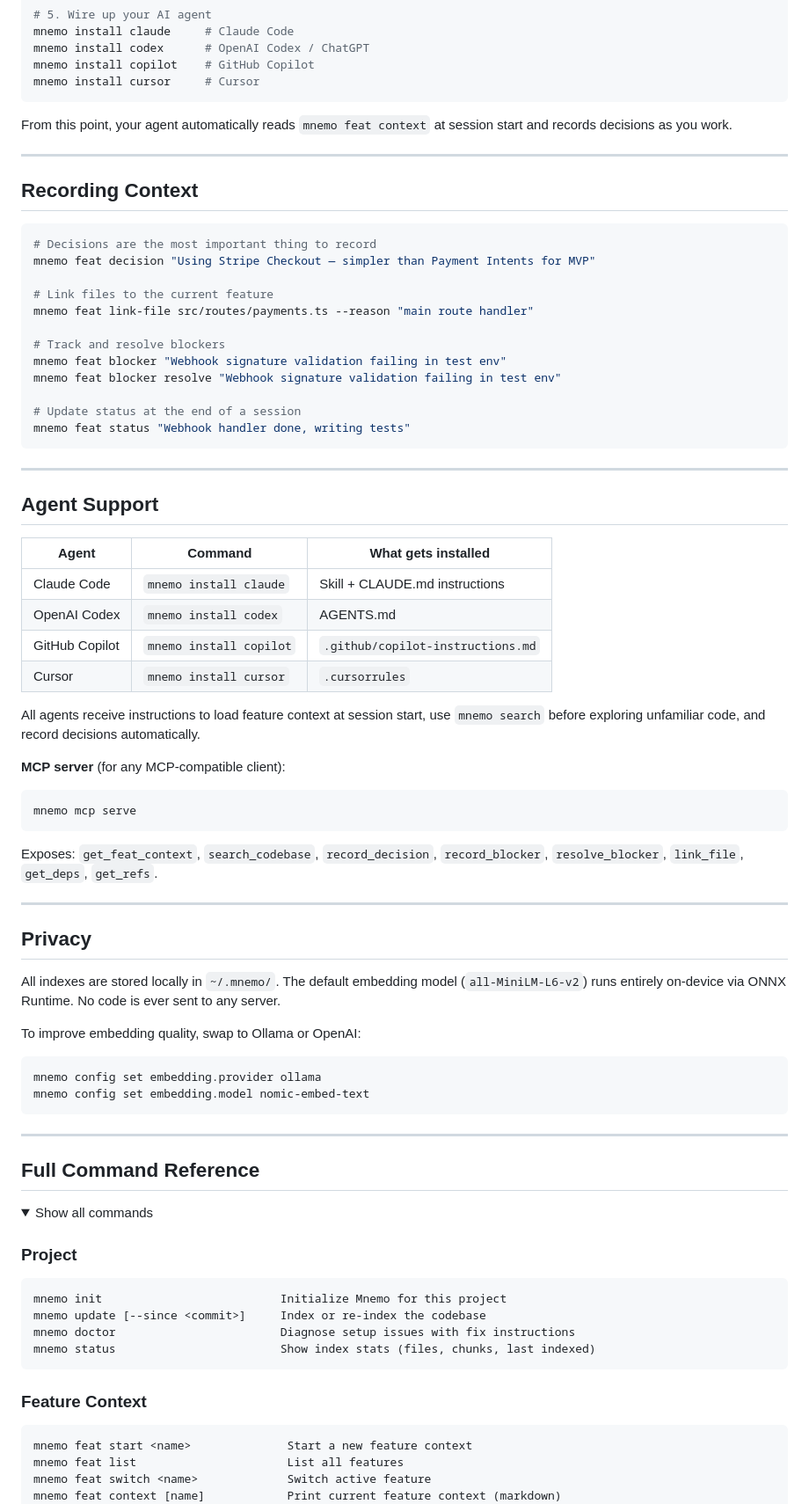
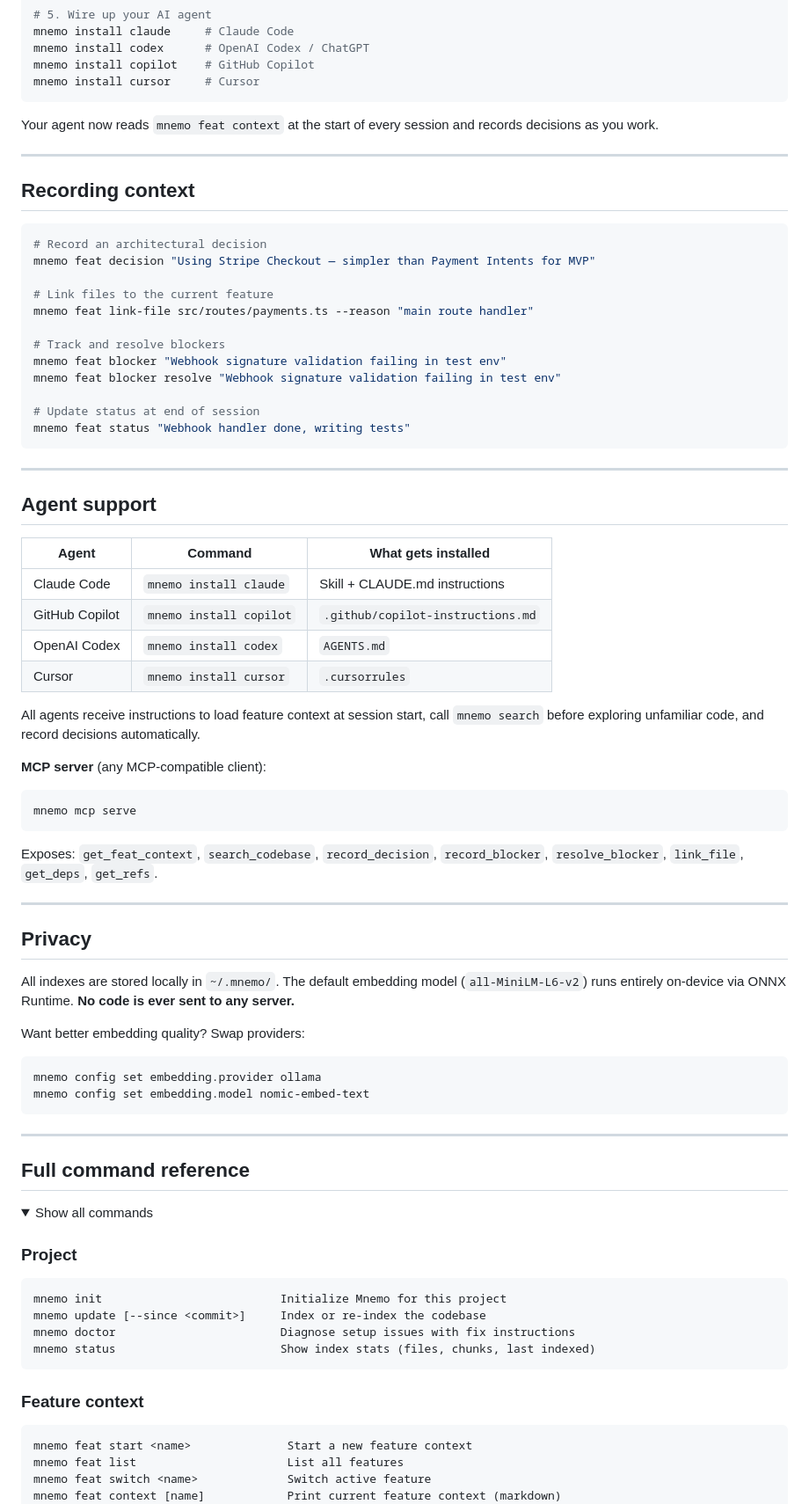
Before and after one commit to arturdonda/mnemo, a Markdown page: README.md, the part around one of its changes. Shown at 88% size. GitHub-like rendering; folded sections open.

````diff
--- a/README.md
+++ b/README.md
@@ -109,14 +108,14 @@ mnemo install copilot    # GitHub Copilot
 mnemo install cursor     # Cursor
 ```
 
-From this point, your agent automatically reads `mnemo feat context` at session start and records decisions as you work.
+Your agent now reads `mnemo feat context` at the start of every session and records decisions as you work.
 
 ---
 
-## Recording Context
+## Recording context
 
 ```bash
-# Decisions are the most important thing to record
+# Record an architectural decision
 mnemo feat decision "Using Stripe Checkout — simpler than Payment Intents for MVP"
 
 # Link files to the current feature
@@ -126,24 +125,24 @@ mnemo feat link-file src/routes/payments.ts --reason "main route handler"
 mnemo feat blocker "Webhook signature validation failing in test env"
 mnemo feat blocker resolve "Webhook signature validation failing in test env"
 
-# Update status at the end of a session
+# Update status at end of session
 mnemo feat status "Webhook handler done, writing tests"
 ```
 
 ---
 
-## Agent Support
+## Agent support
 
-| Agent          | Command                 | What gets installed               |
-| -------------- | ----------------------- | --------------------------------- |
-| Claude Code    | `mnemo install claude`  | Skill + CLAUDE.md instructions    |
-| OpenAI Codex   | `mnemo install codex`   | AGENTS.md                         |
-| GitHub Copilot | `mnemo install copilot` | `.github/copilot-instructions.md` |
-| Cursor         | `mnemo install cursor`  | `.cursorrules`                    |
+| Agent          | Command                 | What gets installed                       |
+| -------------- | ----------------------- | ----------------------------------------- |
+| Claude Code    | `mnemo install claude`  | Skill + CLAUDE.md instructions            |
+| GitHub Copilot | `mnemo install copilot` | `.github/copilot-instructions.md`         |
+| OpenAI Codex   | `mnemo install codex`   | `AGENTS.md`                               |
+| Cursor         | `mnemo install cursor`  | `.cursorrules`                            |
 
-All agents receive instructions to load feature context at session start, use `mnemo search` before exploring unfamiliar code, and record decisions automatically.
+All agents receive instructions to load feature context at session start, call `mnemo search` before exploring unfamiliar code, and record decisions automatically.
 
-**MCP server** (for any MCP-compatible client):
+**MCP server** (any MCP-compatible client):
 
 ```bash
 mnemo mcp serve
@@ -155,9 +154,9 @@ Exposes: `get_feat_context`, `search_codebase`, `record_decision`, `record_block
 
 ## Privacy
 
-All indexes are stored locally in `~/.mnemo/`. The default embedding model (`all-MiniLM-L6-v2`) runs entirely on-device via ONNX Runtime. No code is ever sent to any server.
+All indexes are stored locally in `~/.mnemo/`. The default embedding model (`all-MiniLM-L6-v2`) runs entirely on-device via ONNX Runtime. **No code is ever sent to any server.**
 
-To improve embedding quality, swap to Ollama or OpenAI:
+Want better embedding quality? Swap providers:
 
 ```bash
 mnemo config set embedding.provider ollama
@@ -166,7 +165,7 @@ mnemo config set embedding.model nomic-embed-text
 
 ---
 
-## Full Command Reference
+## Full command reference
 
 <details>
 <summary>Show all commands</summary>
@@ -180,7 +179,7 @@ mnemo doctor                        Diagnose setup issues with fix instructions
 mnemo status                        Show index stats (files, chunks, last indexed)
 ```
 
-### Feature Context
+### Feature context
 
 ```
 mnemo feat start <name>              Start a new feature context
````
Also changed, not shown: other parts of README.md (+43 -44 lines).
